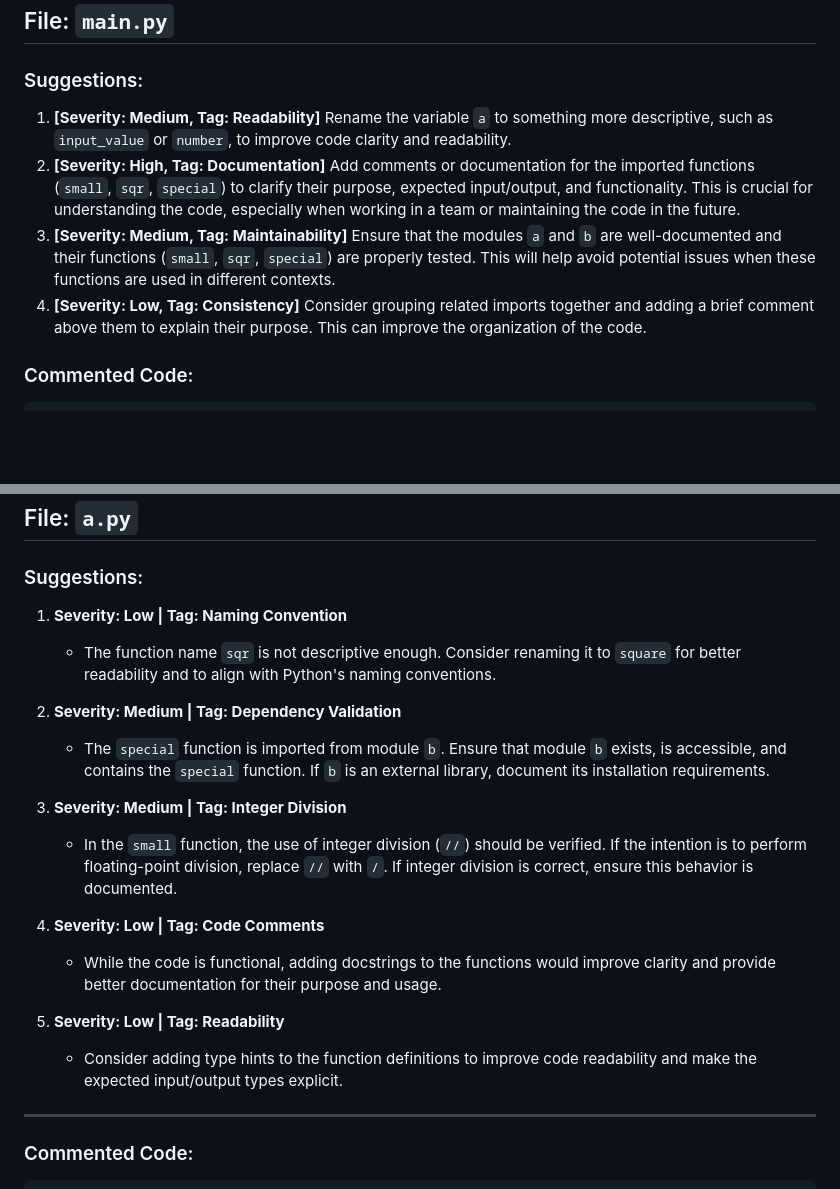
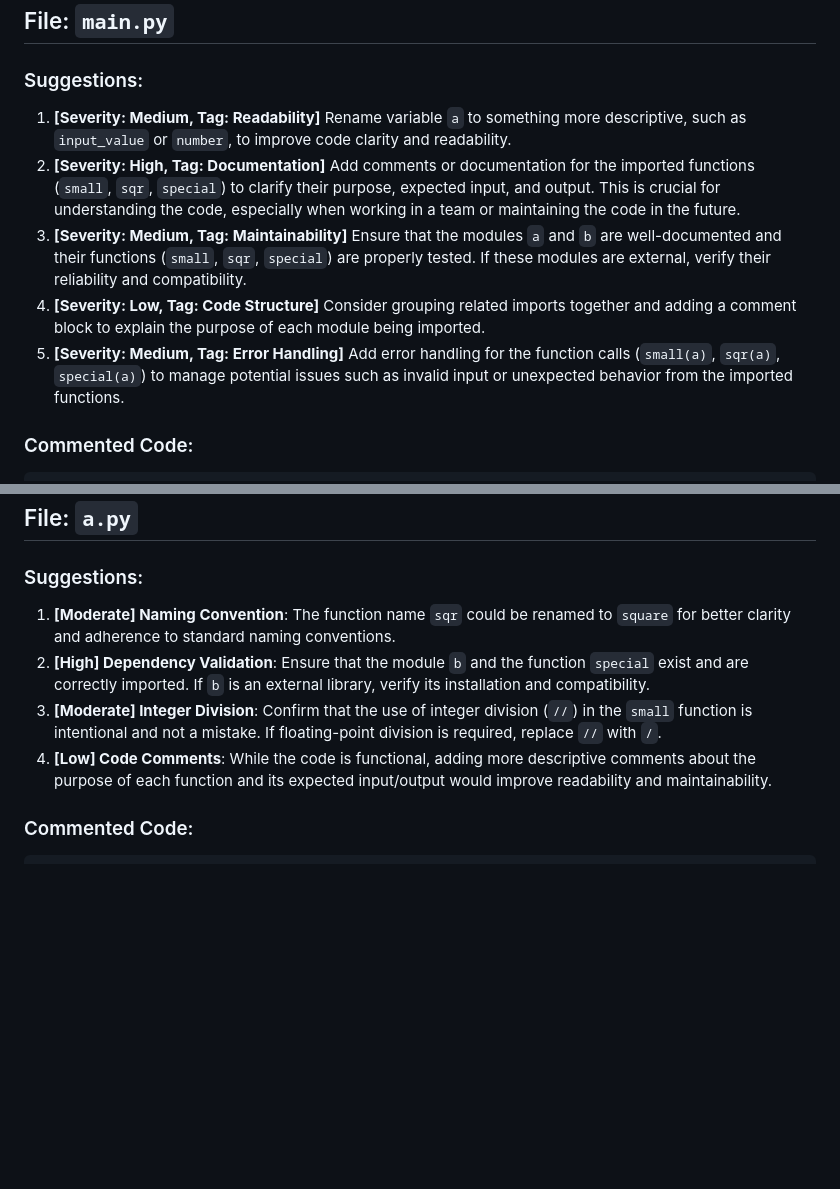
Before and after one commit to 1234shadowtech/Practice1, a Markdown page: SUGGESTIONS.md, 2 parts joined by grey strips. GitHub-like rendering; blank space fills up the shorter version.

Commit message:
Agent: Added suggestions, comments, and ASTs

````diff
--- a/SUGGESTIONS.md
+++ b/SUGGESTIONS.md
@@ -3,10 +3,11 @@
 ## File: `main.py`
 
 ### Suggestions:
-1. **[Severity: Medium, Tag: Readability]** Rename the variable `a` to something more descriptive, such as `input_value` or `number`, to improve code clarity and readability.
-2. **[Severity: High, Tag: Documentation]** Add comments or documentation for the imported functions (`small`, `sqr`, `special`) to clarify their purpose, expected input/output, and functionality. This is crucial for understanding the code, especially when working in a team or maintaining the code in the future.
-3. **[Severity: Medium, Tag: Maintainability]** Ensure that the modules `a` and `b` are well-documented and their functions (`small`, `sqr`, `special`) are properly tested. This will help avoid potential issues when these functions are used in different contexts.
-4. **[Severity: Low, Tag: Consistency]** Consider grouping related imports together and adding a brief comment above them to explain their purpose. This can improve the organization of the code.
+1. **[Severity: Medium, Tag: Readability]** Rename variable `a` to something more descriptive, such as `input_value` or `number`, to improve code clarity and readability.
+2. **[Severity: High, Tag: Documentation]** Add comments or documentation for the imported functions (`small`, `sqr`, `special`) to clarify their purpose, expected input, and output. This is crucial for understanding the code, especially when working in a team or maintaining the code in the future.
+3. **[Severity: Medium, Tag: Maintainability]** Ensure that the modules `a` and `b` are well-documented and their functions (`small`, `sqr`, `special`) are properly tested. If these modules are external, verify their reliability and compatibility.
+4. **[Severity: Low, Tag: Code Structure]** Consider grouping related imports together and adding a comment block to explain the purpose of each module being imported.
+5. **[Severity: Medium, Tag: Error Handling]** Add error handling for the function calls (`small(a)`, `sqr(a)`, `special(a)`) to manage potential issues such as invalid input or unexpected behavior from the imported functions.
 
 ### Commented Code:
 ```python
@@ -25,22 +26,10 @@ print(special(a))  # Calls the `special` function with `a` as an argument. Add c
 ## File: `a.py`
 
 ### Suggestions:
-1. **Severity: Low | Tag: Naming Convention**
-   - The function name `sqr` is not descriptive enough. Consider renaming it to `square` for better readability and to align with Python's naming conventions.
-
-2. **Severity: Medium | Tag: Dependency Validation**
-   - The `special` function is imported from module `b`. Ensure that module `b` exists, is accessible, and contains the `special` function. If `b` is an external library, document its installation requirements.
-
-3. **Severity: Medium | Tag: Integer Division**
-   - In the `small` function, the use of integer division (`//`) should be verified. If the intention is to perform floating-point division, replace `//` with `/`. If integer division is correct, ensure this behavior is documented.
-
-4. **Severity: Low | Tag: Code Comments**
-   - While the code is functional, adding docstrings to the functions would improve clarity and provide better documentation for their purpose and usage.
-
-5. **Severity: Low | Tag: Readability**
-   - Consider adding type hints to the function definitions to improve code readability and make the expected input/output types explicit.
-
----
+1. **[Moderate] Naming Convention**: The function name `sqr` could be renamed to `square` for better clarity and adherence to standard naming conventions.
+2. **[High] Dependency Validation**: Ensure that the module `b` and the function `special` exist and are correctly imported. If `b` is an external library, verify its installation and compatibility.
+3. **[Moderate] Integer Division**: Confirm that the use of integer division (`//`) in the `small` function is intentional and not a mistake. If floating-point division is required, replace `//` with `/`.
+4. **[Low] Code Comments**: While the code is functional, adding more descriptive comments about the purpose of each function and its expected input/output would improve readability and maintainability.
 
 ### Commented Code:
 ```python
````
